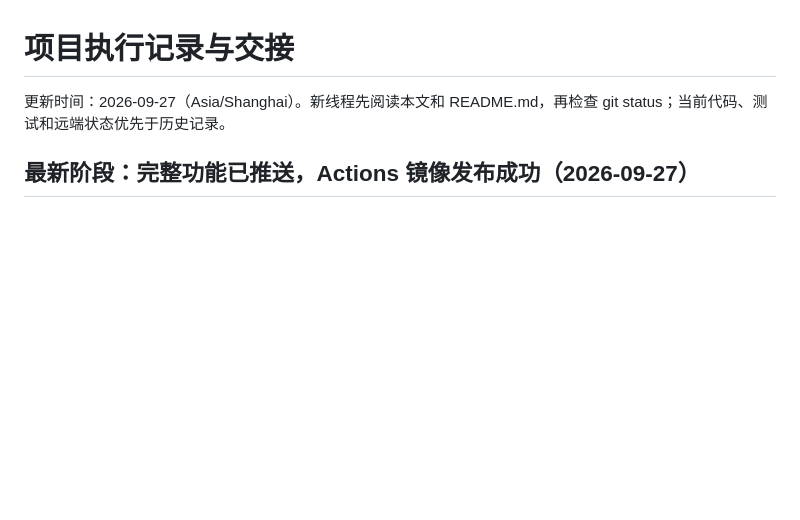
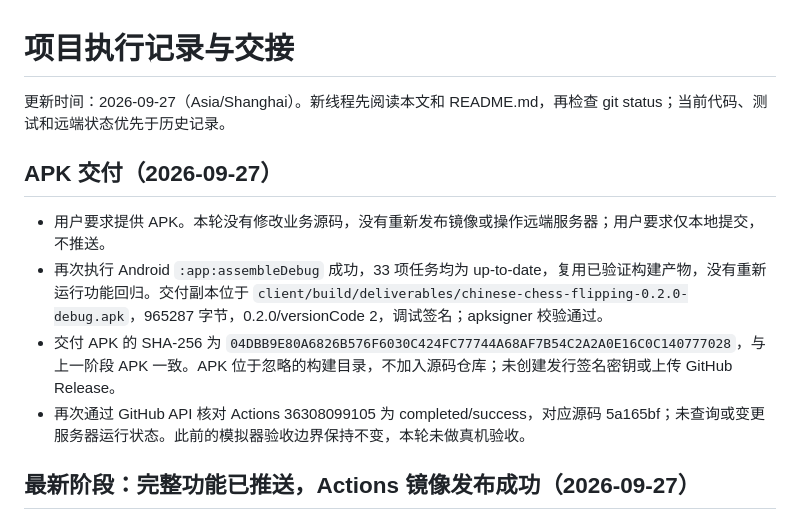
Before and after one commit to LinHuiG/chinese-chess-flipping, a Markdown page: PROJECT_STATUS.md, the part around the change. Rendered like a GitHub page; blank space fills up the shorter version.

Commit message:
docs: record verified Android APK delivery

```diff
--- a/PROJECT_STATUS.md
+++ b/PROJECT_STATUS.md
@@ -1,6 +1,13 @@
 # 项目执行记录与交接
 
 更新时间：2026-09-27（Asia/Shanghai）。新线程先阅读本文和 README.md，再检查 git status；当前代码、测试和远端状态优先于历史记录。
+
+## APK 交付（2026-09-27）
+
+- 用户要求提供 APK。本轮没有修改业务源码，没有重新发布镜像或操作远端服务器；用户要求仅本地提交，不推送。
+- 再次执行 Android `:app:assembleDebug` 成功，33 项任务均为 up-to-date，复用已验证构建产物，没有重新运行功能回归。交付副本位于 `client/build/deliverables/chinese-chess-flipping-0.2.0-debug.apk`，965287 字节，0.2.0/versionCode 2，调试签名；apksigner 校验通过。
+- 交付 APK 的 SHA-256 为 `04DBB9E80A6826B576F6030C424FC77744A68AF7B54C2A2A0E16C0C140777028`，与上一阶段 APK 一致。APK 位于忽略的构建目录，不加入源码仓库；未创建发行签名密钥或上传 GitHub Release。
+- 再次通过 GitHub API 核对 Actions 36308099105 为 completed/success，对应源码 5a165bf；未查询或变更服务器运行状态。此前的模拟器验收边界保持不变，本轮未做真机验收。
 
 ## 最新阶段：完整功能已推送，Actions 镜像发布成功（2026-09-27）
 
```
